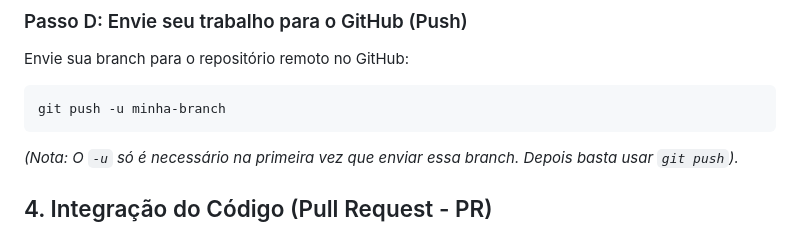
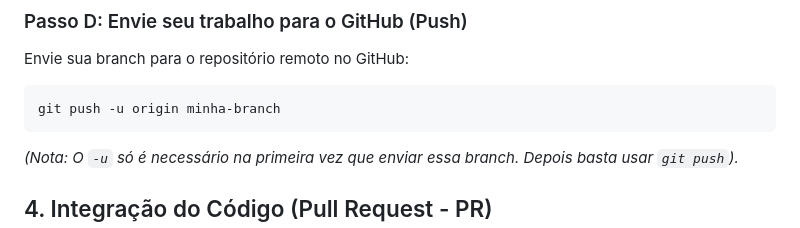
Before and after one commit to RAguiarEng/GenAI_Seguros, a Markdown page: orientativo_github.md, the part around the change. Drawn GitHub-style.

Commit message:
feat: atualização de orientativo_github.md

````diff
--- a/orientativo_github.md
+++ b/orientativo_github.md
@@ -61,7 +61,7 @@ git commit -m "Descrição resumida do trabalho feito."
 ### Passo D: Envie seu trabalho para o GitHub (Push)
 Envie sua branch para o repositório remoto no GitHub:
 ```bash
-git push -u minha-branch
+git push -u origin minha-branch
 ```
 *(Nota: O `-u` só é necessário na primeira vez que enviar essa branch. Depois basta usar `git push`).*
 
````
